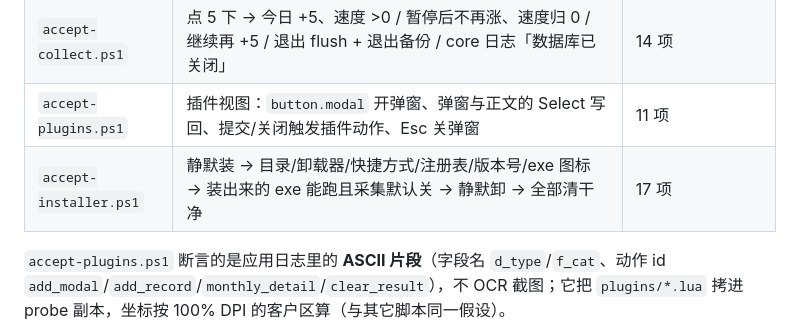
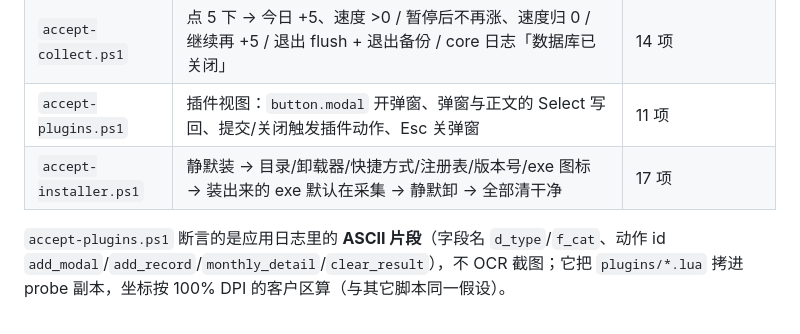
Before and after one commit to imluyg/FocusFlow, a Markdown page: scripts/accept/README.md, the part around the change. GitHub-like rendering.

Commit message:
docs(accept): installer 验收改为断言采集默认开启

```diff
--- a/scripts/accept/README.md
+++ b/scripts/accept/README.md
@@ -34,7 +34,7 @@ powershell -NoProfile -ExecutionPolicy Bypass -File scripts\accept\accept-instal
 | `accept-theme.ps1` | 深色 16 张 + 浅色 16 张逐视图截图 / 设置页「主题」行当场切换 / 行内 `EDIT` 背景色随主题（取主色，浅色 246,249,255、深色 31,40,59） | 10 项 |
 | `accept-collect.ps1` | 点 5 下 → 今日 +5、速度 >0 / 暂停后不再涨、速度归 0 / 继续再 +5 / 退出 flush + 退出备份 / core 日志「数据库已关闭」 | 14 项 |
 | `accept-plugins.ps1` | 插件视图：`button.modal` 开弹窗、弹窗与正文的 Select 写回、提交/关闭触发插件动作、Esc 关弹窗 | 11 项 |
-| `accept-installer.ps1` | 静默装 → 目录/卸载器/快捷方式/注册表/版本号/exe 图标 → 装出来的 exe 能跑且采集默认关 → 静默卸 → 全部清干净 | 17 项 |
+| `accept-installer.ps1` | 静默装 → 目录/卸载器/快捷方式/注册表/版本号/exe 图标 → 装出来的 exe 默认在采集 → 静默卸 → 全部清干净 | 17 项 |
 
 `accept-plugins.ps1` 断言的是应用日志里的 **ASCII 片段**（字段名 `d_type`/`f_cat`、动作 id
 `add_modal`/`add_record`/`monthly_detail`/`clear_result`），不 OCR 截图；它把 `plugins/*.lua`
```
